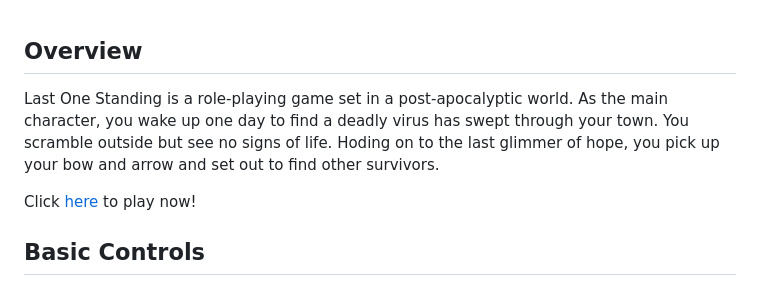
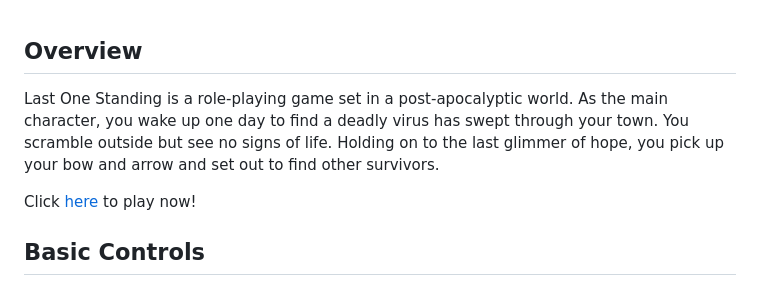
Before and after one commit to ziqi23/DungeonRPG, a Markdown page: README.md, the part around the change. Rendered like a GitHub page.

```diff
--- a/README.md
+++ b/README.md
@@ -1,6 +1,6 @@
 ## Overview
 
-Last One Standing is a role-playing game set in a post-apocalyptic world. As the main character, you wake up one day to find a deadly virus has swept through your town. You scramble outside but see no signs of life. Hoding on to the last glimmer of hope, you pick up your bow and arrow and set out to find other survivors.
+Last One Standing is a role-playing game set in a post-apocalyptic world. As the main character, you wake up one day to find a deadly virus has swept through your town. You scramble outside but see no signs of life. Holding on to the last glimmer of hope, you pick up your bow and arrow and set out to find other survivors.
 
 Click [here](https://ziqi23.github.io/Last-One-Standing) to play now!
 
```
